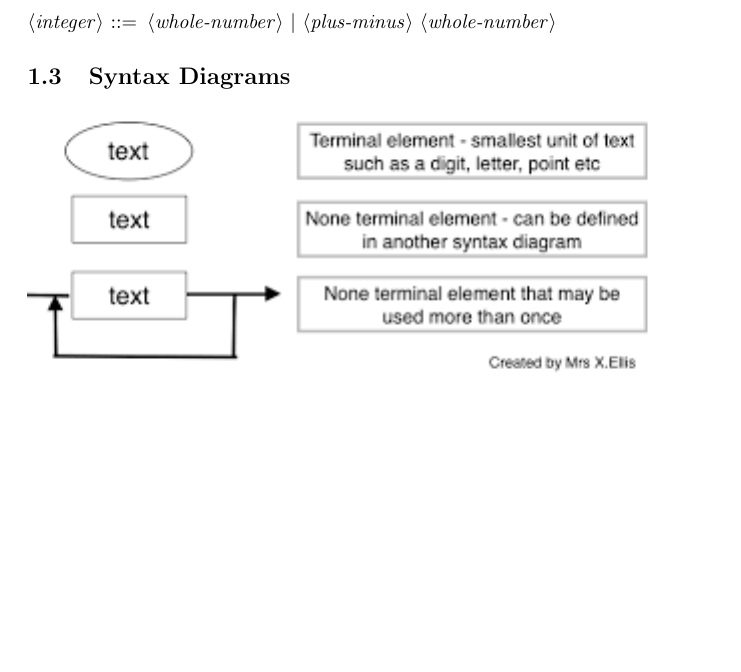
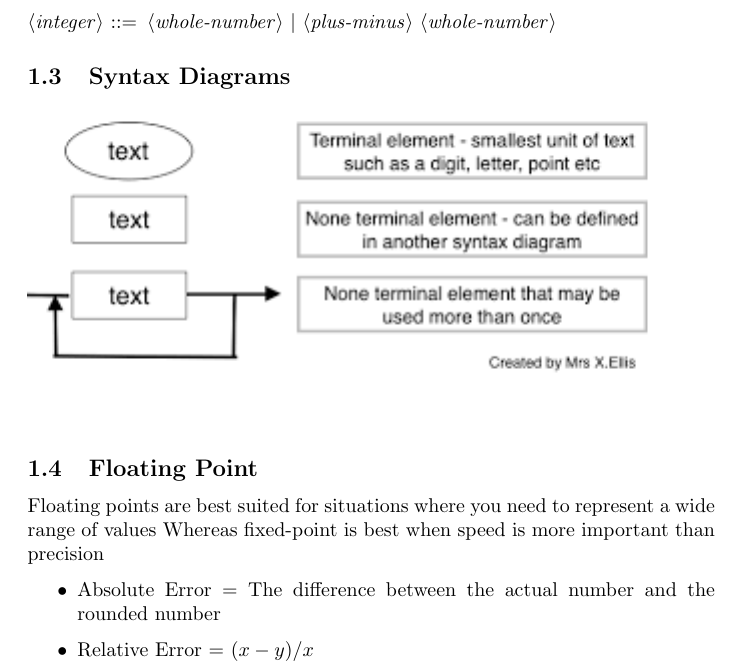
Before and after one commit to knightzmc/schoolwork, a LaTeX document (Notes/Notes.tex): part of page 2 of 2, cut so that both start at the same text, the shorter picture padded with empty space. Compiled offline with pdfLaTeX.

Commit message:
update notes

```diff
--- a/Notes/Notes.tex
+++ b/Notes/Notes.tex
@@ -72,5 +72,12 @@ It can also be recursive. For example,
 \subsection{Syntax Diagrams}
 \includegraphics{syntax diagramn.png}
 
+\subsection{Floating Point}
+Floating points are best suited for situations where you need to represent a wide range of values
+Whereas fixed-point is best when speed is more important than precision
 
+\begin{itemize}
+\item Absolute Error = The difference between the actual number and the rounded number
+\item Relative Error = $(x - y) / x$
+\end{itemize}
 \end{document}
```
